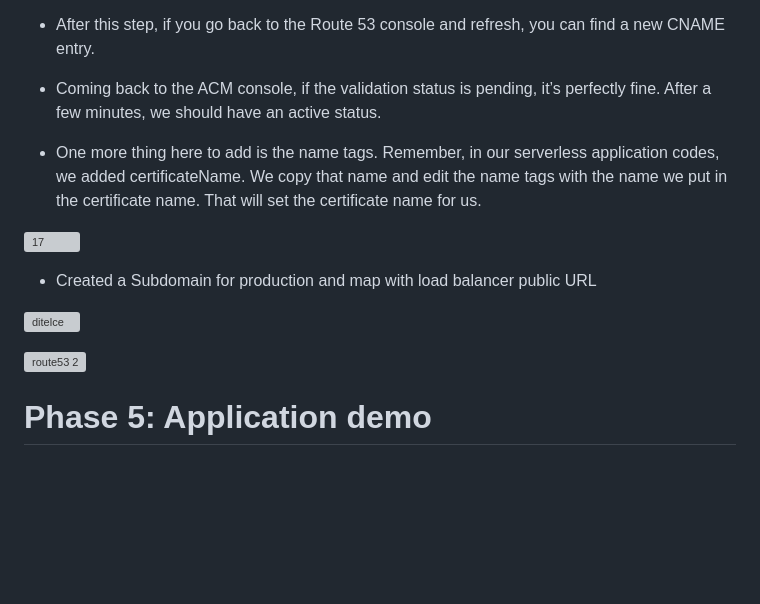
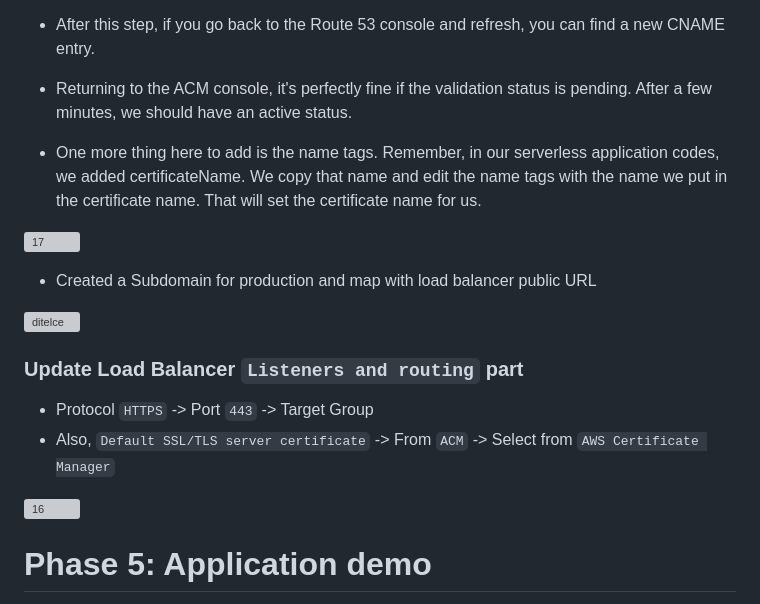
Before and after one commit to darjidhruv26/ResQplate, a Markdown page: README.md, the part around one of its changes. GitHub-like rendering; blank space fills up the shorter version; grey boxes are pictures that could not be loaded.

```diff
--- a/README.md
+++ b/README.md
@@ -195,7 +215,7 @@ Then, press the Get Started button under the Provision Certificates section. Her
 
 - After this step, if you go back to the Route 53 console and refresh, you can find a new CNAME entry.
 
-- Coming back to the ACM console, if the validation status is pending, it’s perfectly fine. After a few minutes, we should have an active status.
+- Returning to the ACM console, it's perfectly fine if the validation status is pending. After a few minutes, we should have an active status.
 
 - One more thing here to add is the name tags. Remember, in our serverless application codes, we added certificateName. We copy that name and edit the name tags with the name we put in the certificate name. That will set the certificate name for us.
 
@@ -205,7 +225,11 @@ Then, press the Get Started button under the Provision Certificates section. Her
 
 ![ditelce](https://github.com/darjidhruv26/ResQplate/assets/90086813/f0610fc1-e143-4f4b-8418-cd6b931380ec)
 
-![route53 2](https://github.com/darjidhruv26/ResQplate/assets/90086813/c367963f-d948-4f09-a9eb-4b7ccd9e51b4)
+### Update Load Balancer `Listeners and routing` part
+- Protocol `HTTPS` -> Port `443` -> Target Group
+- Also, `Default SSL/TLS server certificate` -> From `ACM` -> Select from `AWS Certificate Manager`
+
+![16](https://github.com/darjidhruv26/ResQplate/assets/90086813/8ee68872-2344-4955-bd13-158c09840ff5)
 
 # Phase 5: Application demo
 
```
Also changed, not shown: other parts of README.md (+24 -4 lines).
